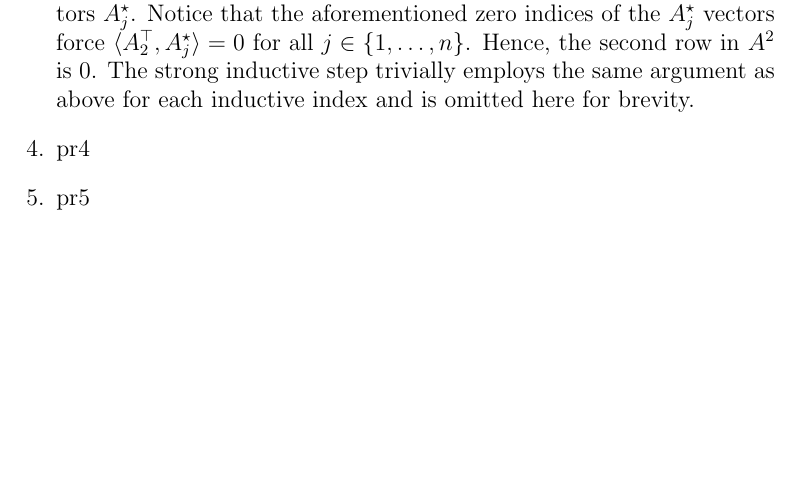
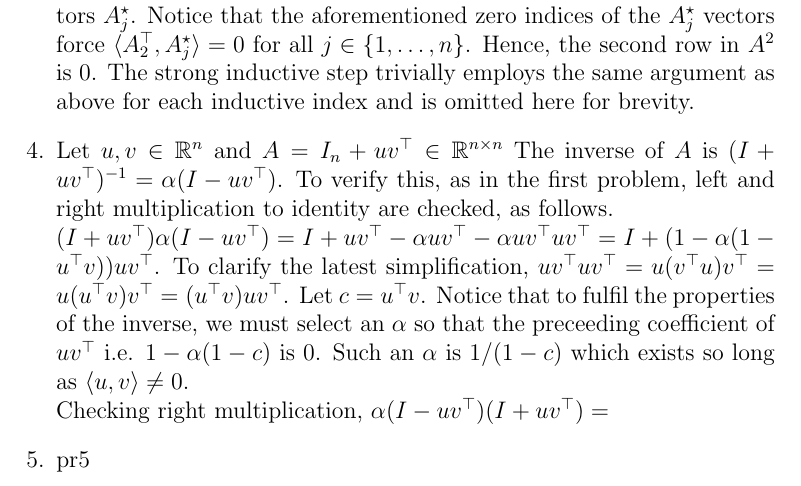
Before and after one commit to auzbuzzard/ECS230, a LaTeX problem sheet (hw1/hw1.tex): part of page 2 of 2, cut so that both start at the same text, the shorter picture padded with empty space. Compiled offline with pdfLaTeX; a LaTeX package or settings file that is missing is left out.

Commit message:
most of pr4 written up

```diff
--- a/hw1/hw1.tex
+++ b/hw1/hw1.tex
@@ -78,7 +78,24 @@ real matrices nominally related to inverses and perturbation.
         trivially employs the same argument as above for each inductive index
         and is omitted here for brevity.
 
-    \item pr4
+    \item Let $u,v\in\mathbb{R}^n$ and $A=I_n+uv^\top\in\mathbb{R}^{n\times n}$
+        The inverse of $A$ is $(I+uv^\top)^{-1} = \alpha(I-uv^\top)$. To verify
+        this, as in the first problem, left and right multiplication to identity
+        are checked, as follows.\\
+        $(I+uv^\top)\alpha(I-uv^\top) =
+        I + uv^\top - \alpha uv^\top - \alpha uv^\top uv^\top =
+        I + (1 - \alpha(1 - u^\top v)) uv^\top$.
+        To clarify the latest simplification,
+        $uv^\top uv^\top = u(v^\top u)v^\top = u(u^\top v)v^\top =
+        (u^\top v) uv^\top$. Let $c=u^\top v$.
+        Notice that to fulfil the properties of the inverse, we must select an
+        $\alpha$ so that the preceeding coefficient of $uv^\top$ i.e.
+        $1-\alpha(1-c)$ is $0$. Such an $\alpha$ is
+        $1/(1-c)$ which exists so long as $\langle u, v \rangle \neq
+        0$.\\
+        Checking right multiplication,
+        $\alpha(I-uv^\top)(I+uv^\top) =$
+
     \item pr5
 \end{enumerate}
 
```
